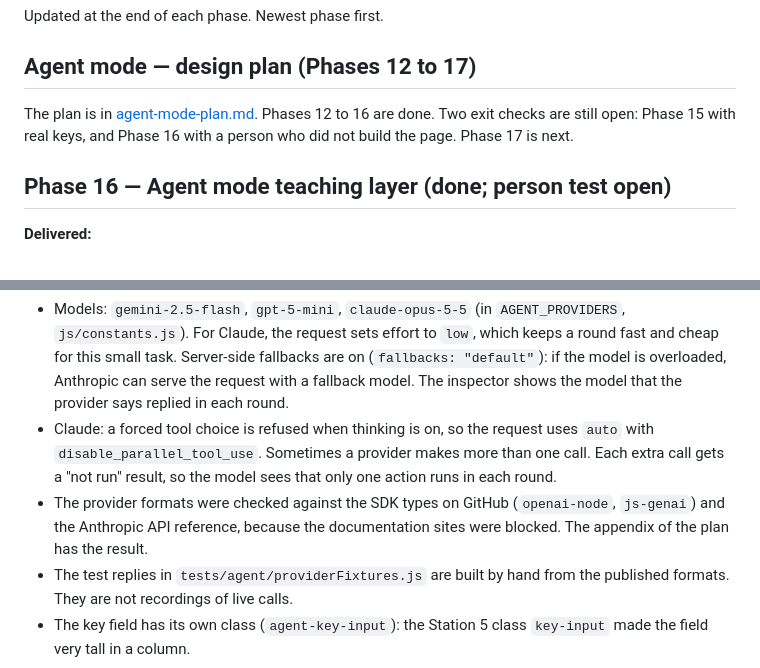
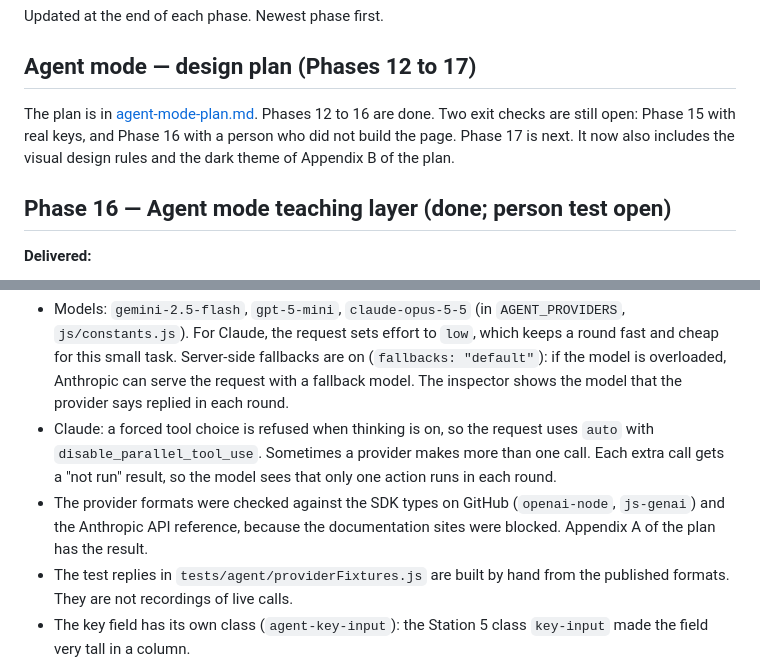
Before and after one commit to Wrisvold/rag-lab, a Markdown page: STATUS.md, 2 parts joined by grey strips. Drawn GitHub-style.

```diff
--- a/STATUS.md
+++ b/STATUS.md
@@ -4,7 +4,7 @@ Updated at the end of each phase. Newest phase first.
 
 ## Agent mode — design plan (Phases 12 to 17)
 
-The plan is in [agent-mode-plan.md](agent-mode-plan.md). Phases 12 to 16 are done. Two exit checks are still open: Phase 15 with real keys, and Phase 16 with a person who did not build the page. Phase 17 is next.
+The plan is in [agent-mode-plan.md](agent-mode-plan.md). Phases 12 to 16 are done. Two exit checks are still open: Phase 15 with real keys, and Phase 16 with a person who did not build the page. Phase 17 is next. It now also includes the visual design rules and the dark theme of Appendix B of the plan.
 
 ## Phase 16 — Agent mode teaching layer (done; person test open)
 
@@ -53,7 +53,7 @@ The plan is in [agent-mode-plan.md](agent-mode-plan.md). Phases 12 to 16 are don
 **Decisions made while building:**
 - Models: `gemini-2.5-flash`, `gpt-5-mini`, `claude-opus-5-5` (in `AGENT_PROVIDERS`, `js/constants.js`). For Claude, the request sets effort to `low`, which keeps a round fast and cheap for this small task. Server-side fallbacks are on (`fallbacks: "default"`): if the model is overloaded, Anthropic can serve the request with a fallback model. The inspector shows the model that the provider says replied in each round.
 - Claude: a forced tool choice is refused when thinking is on, so the request uses `auto` with `disable_parallel_tool_use`. Sometimes a provider makes more than one call. Each extra call gets a "not run" result, so the model sees that only one action runs in each round.
-- The provider formats were checked against the SDK types on GitHub (`openai-node`, `js-genai`) and the Anthropic API reference, because the documentation sites were blocked. The appendix of the plan has the result.
+- The provider formats were checked against the SDK types on GitHub (`openai-node`, `js-genai`) and the Anthropic API reference, because the documentation sites were blocked. Appendix A of the plan has the result.
 - The test replies in `tests/agent/providerFixtures.js` are built by hand from the published formats. They are not recordings of live calls.
 - The key field has its own class (`agent-key-input`): the Station 5 class `key-input` made the field very tall in a column.
 
```
Also changed, not shown: agent-mode-plan.md (+38 -3 lines).
